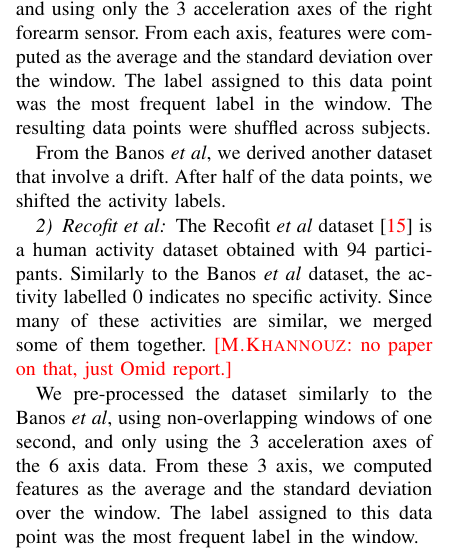
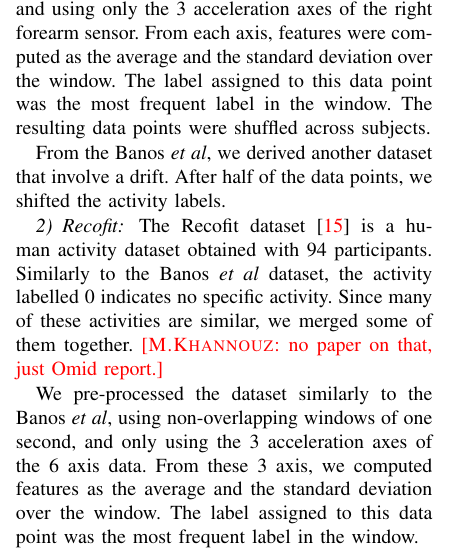
Before and after one commit to big-data-lab-team/benchmark-har-data-stream, a LaTeX paper (paper/paper.tex): part of one column of page 2 of 9, cut so that both start at the same text. Compiled offline with pdfLaTeX.

Commit message:
Update recofit name because recofit is not the name of someone.

```diff
--- a/paper/paper.tex
+++ b/paper/paper.tex
@@ -33,7 +33,7 @@
 %\newcommand{\english}[1]{#1}
 \newcommand{\MK}[1]{\noindent{\color{red}[\textsc{M.Khannouz:} #1]}}
 \newcommand{\banosdataset}[0]{Banos \textit{et al}\xspace}
-\newcommand{\recofitdataset}[0]{Recofit \textit{et al}\xspace}
+\newcommand{\recofitdataset}[0]{Recofit\xspace}
 
 \title{A Benchmark on data stream classification
 for human activity recognition
```
